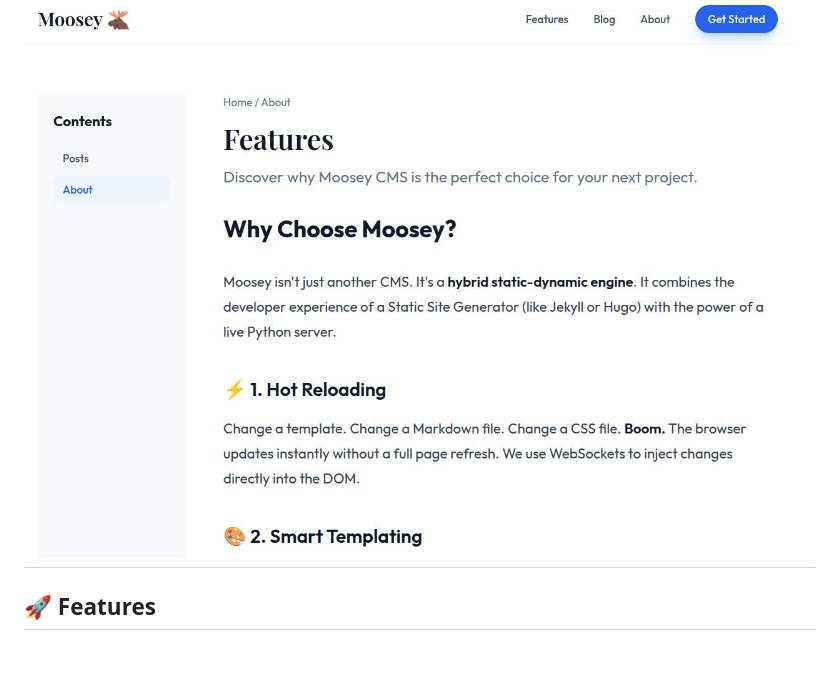
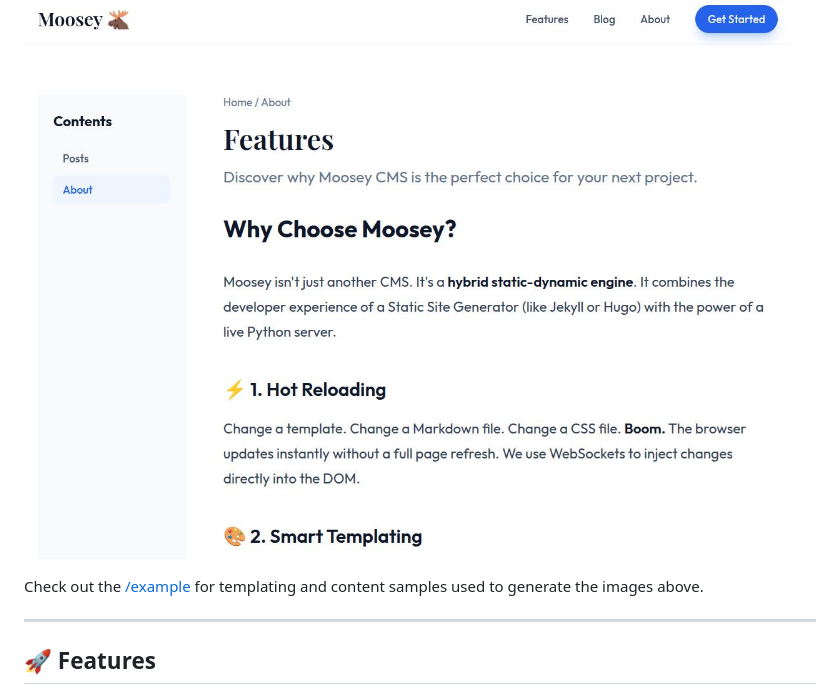
Before and after one commit to mugendi/moosey-cms, a Markdown page: README.md, the part around the change. GitHub-like rendering; blank space fills up the shorter version.

```diff
--- a/README.md
+++ b/README.md
@@ -14,6 +14,9 @@ Moosey CMS transforms your FastAPI application into a content-driven website wit
 ![Example Screenshot](/example/assets/example-1.jpeg)
 
 ![Example Screenshot](/example/assets/example-2.jpeg)
+
+Check out the [/example](/example/) for templating and content samples used to generate the images above.
+
 ---
 
 ## 🚀 Features
```
